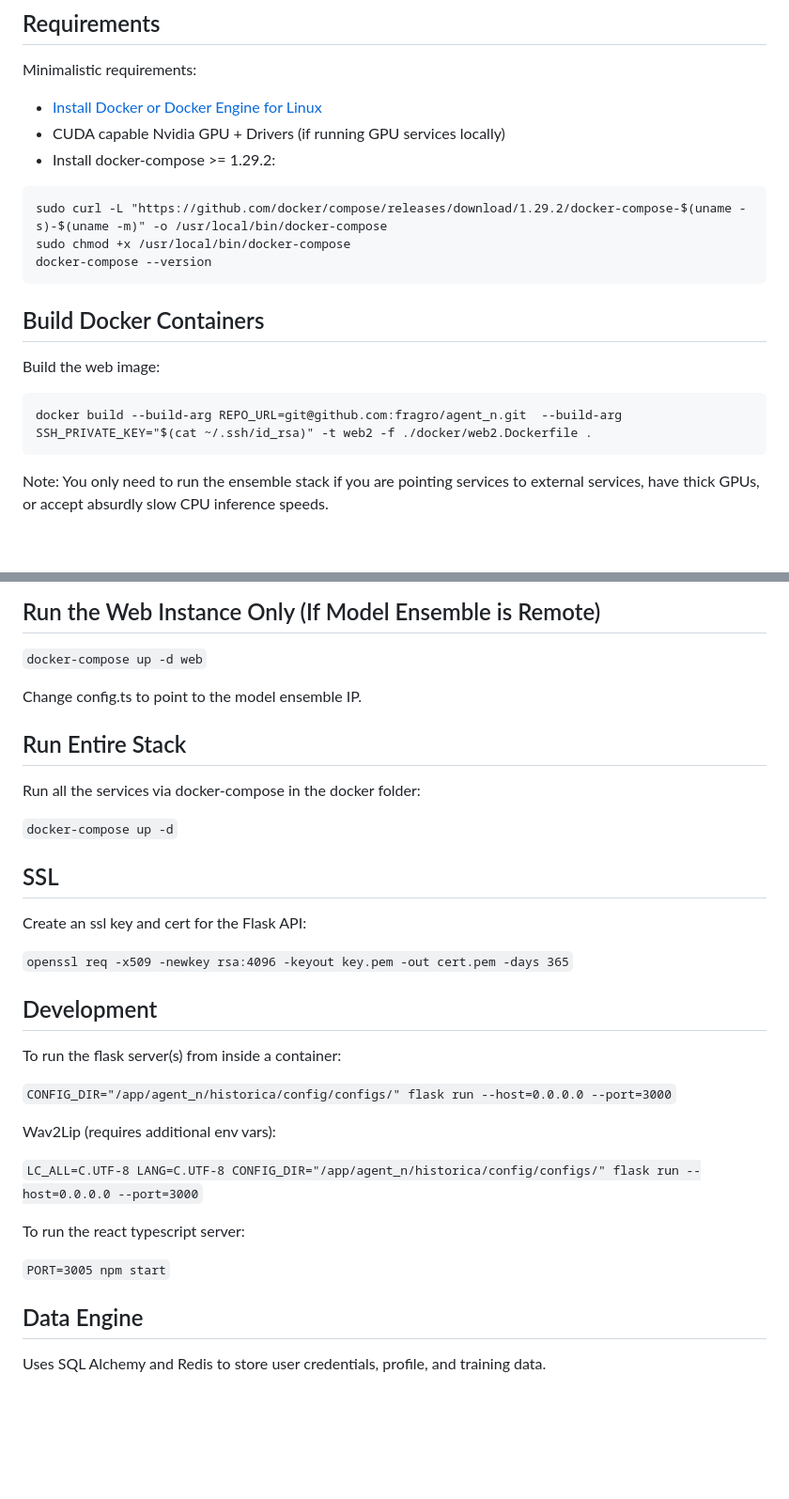
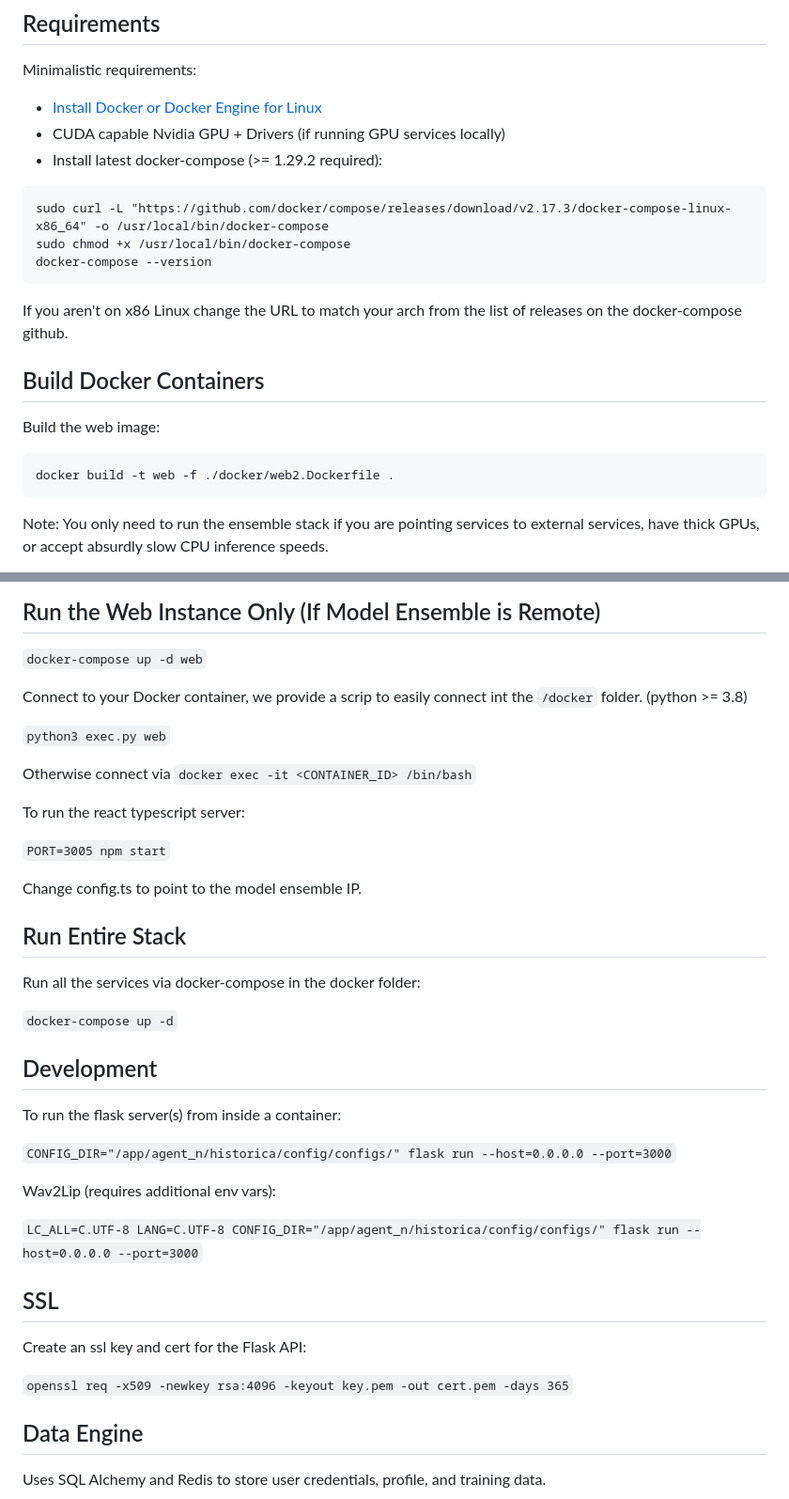
Before and after one commit to agentforge/agentforge, a Markdown page: README.md, 2 parts joined by grey strips. Shown at 94% size. Drawn GitHub-style; blank space fills up the shorter version.

````diff
--- a/README.md
+++ b/README.md
@@ -42,20 +42,22 @@ Minimalistic requirements:
 
 - [Install Docker or Docker Engine for Linux](https://docs.docker.com/get-docker/)
 - CUDA capable Nvidia GPU + Drivers (if running GPU services locally)
-- Install docker-compose >= 1.29.2:
+- Install latest docker-compose (>= 1.29.2 required):
 
 ```
-sudo curl -L "https://github.com/docker/compose/releases/download/1.29.2/docker-compose-$(uname -s)-$(uname -m)" -o /usr/local/bin/docker-compose
+sudo curl -L "https://github.com/docker/compose/releases/download/v2.17.3/docker-compose-linux-x86_64" -o /usr/local/bin/docker-compose
 sudo chmod +x /usr/local/bin/docker-compose
 docker-compose --version
 ```
+
+If you aren't on x86 Linux change the URL to match your arch from the list of releases on the docker-compose github.
 
 ## Build Docker Containers
 
 Build the web image:
 
 ```
-docker build --build-arg REPO_URL=git@github.com:fragro/agent_n.git  --build-arg SSH_PRIVATE_KEY="$(cat ~/.ssh/id_rsa)" -t web2 -f ./docker/web2.Dockerfile .
+docker build -t web -f ./docker/web2.Dockerfile .
 ```
 
 Note: You only need to run the ensemble stack if you are pointing services to external services, have thick GPUs, or accept absurdly slow CPU inference speeds.
@@ -75,6 +77,16 @@ docker build -t wav2lip -f ./docker/wav2lip.Dockerfile .
 
 `docker-compose up -d web`
 
+Connect to your Docker container, we provide a scrip to easily connect int the `/docker` folder. (python >= 3.8)
+
+`python3 exec.py web`
+
+Otherwise connect via `docker exec -it <CONTAINER_ID> /bin/bash`
+
+To run the react typescript server:
+
+```PORT=3005 npm start```
+
 Change config.ts to point to the model ensemble IP.
 
 ## Run Entire Stack
@@ -82,12 +94,6 @@ Change config.ts to point to the model ensemble IP.
 Run all the services via docker-compose in the docker folder:
 
 ```docker-compose up -d```
-
-## SSL
-
-Create an ssl key and cert for the Flask API:
-
-```openssl req -x509 -newkey rsa:4096 -keyout key.pem -out cert.pem -days 365```
 
 ## Development
 
@@ -99,9 +105,11 @@ Wav2Lip (requires additional env vars):
 
 ```LC_ALL=C.UTF-8 LANG=C.UTF-8 CONFIG_DIR="/app/agent_n/historica/config/configs/" flask run --host=0.0.0.0 --port=3000```
 
-To run the react typescript server:
+## SSL
 
-```PORT=3005 npm start```
+Create an ssl key and cert for the Flask API:
+
+```openssl req -x509 -newkey rsa:4096 -keyout key.pem -out cert.pem -days 365```
 
 ## Data Engine
 
````
